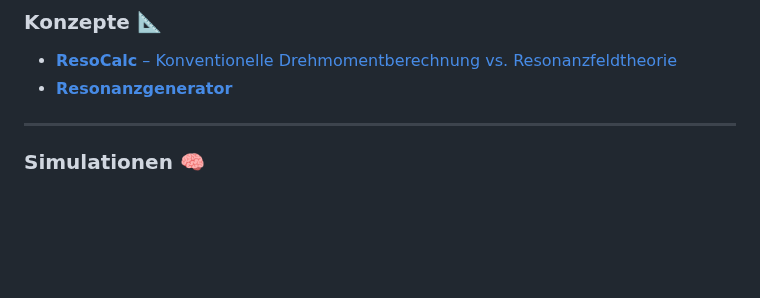
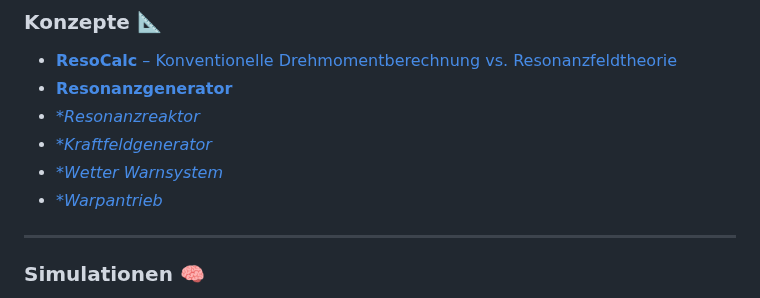
Before and after one commit to DominicReneSchu/public, a Markdown page: README.md, the part around the change. Rendered like a GitHub page; blank space fills up the shorter version.

Commit message:
Aktualisiert

```diff
--- a/README.md
+++ b/README.md
@@ -153,6 +153,10 @@ Es dient als normierende Referenzgröße für alle resonanten Wechselwirkungen i
 
 - [**ResoCalc** – Konventionelle Drehmomentberechnung vs. Resonanzfeldtheorie](fakten/konzepte/ResoCalc/resocalc.md)
 - [**Resonanzgenerator**](fakten/konzepte/resonanzgenerator/resonanzgenerator.md)
+- [**Resonanzreaktor*](fakten/konzepte/resonanzreaktor/README.md)
+- [**Kraftfeldgenerator*](fakten/konzepte/resonanzreaktor/kraftfeldgenerator.md)
+- [**Wetter Warnsystem*](fakten/konzepte/wetter_warnsystem/wetter_warnsystem.md)
+- [**Warpantrieb*](fakten/konzepte/warpantrieb/warpantrieb.md)
 
 ---
 
```
